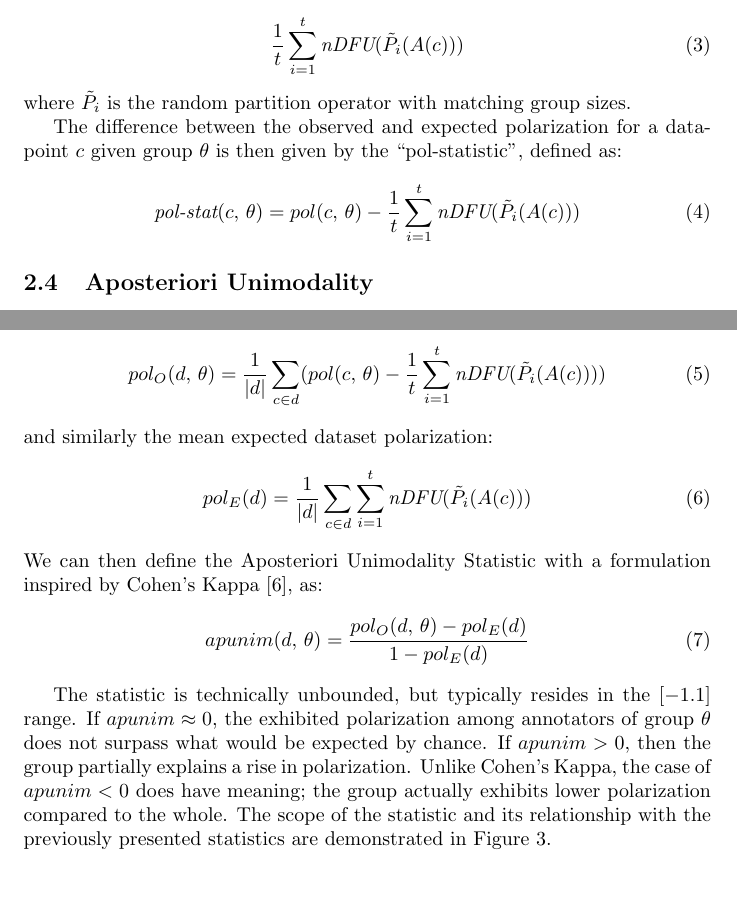
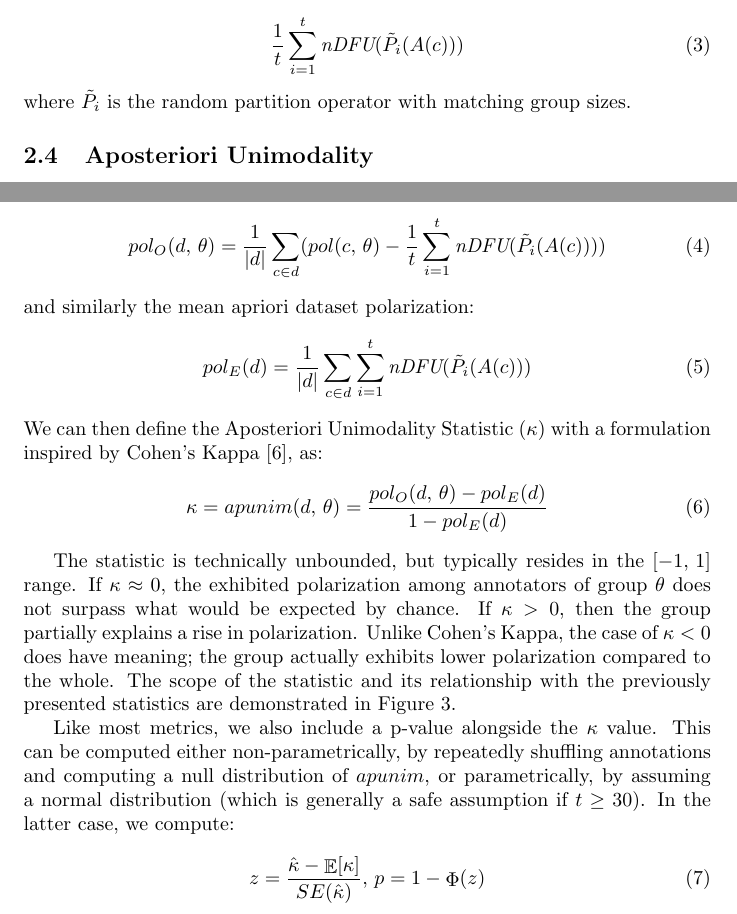
Before and after one commit to dimits-ts/aposteriori-unimodality, a LaTeX document (manuscript/main.tex): two parts of page 5 of 12, joined at a grey line, cut so that both start at the same text, the shorter picture padded with empty space. Compiled offline with pdfLaTeX.

Commit message:
add pvalue to manuscript

```diff
--- a/manuscript/main.tex
+++ b/manuscript/main.tex
@@ -1,6 +1,7 @@
 \documentclass{article}
 \usepackage{graphicx}
 \usepackage{amsmath}
+\usepackage{amssymb}
 \usepackage{acronym}
 \usepackage[backend=bibtex]{biblatex}
 
@@ -105,12 +106,6 @@ The observed polarization of a data-point on the group of annotations $\theta$ c
  \end{equation}
  \noindent where $\tilde{P}_i$ is the random partition operator with matching group sizes.
 
- The difference between the observed and expected polarization for a data-point $c$ given group $\theta$ is then given by the ``pol-statistic'', defined as:
-
- \begin{equation}
-	\textit{pol-stat}(c, \theta)  = pol(c, \theta) - \frac{1}{t} \sum_{i=1}^t  \textit{nDFU}(\tilde{P}_i(A(c)))
-\end{equation}
-
 
 \subsection{Aposteriori Unimodality}
 \label{ssec:methodology:aposteriori}
@@ -119,17 +114,24 @@ By obtaining the pol-statistics for all data-points in a dataset $d$ for \ac{SDB
 \begin{equation}
 	pol_{O}(d, \theta) = \frac{1}{\lvert d \rvert} \sum_{c \in d} (pol(c, \theta) - \frac{1}{t} \sum_{i=1}^t  \textit{nDFU}(\tilde{P}_i(A(c))))
 \end{equation}
-\noindent and similarly the mean expected dataset polarization:
+\noindent and similarly the mean apriori dataset polarization:
 \begin{equation}
 	pol_{E}(d) = \frac{1}{\lvert d \rvert} \sum_{c \in d} \sum_{i=1}^t  \textit{nDFU}(\tilde{P}_i(A(c)))
 \end{equation}
 
-\noindent We can then define the Aposteriori Unimodality Statistic with a formulation inspired by Cohen's Kappa \cite{Cohen_1960}, as:
+\noindent We can then define the Aposteriori Unimodality Statistic ($\kappa$) with a formulation inspired by Cohen's Kappa \cite{Cohen_1960}, as:
 \begin{equation}
-	apunim(d, \theta) = \frac{pol_O(d, \theta) - pol_E(d)}{1 - pol_E(d)}
+	\kappa = apunim(d, \theta) = \frac{pol_O(d, \theta) - pol_E(d)}{1 - pol_E(d)}
 \end{equation}
 
-The statistic is technically unbounded, but typically resides in the $[-1. 1]$ range. If $apunim \approx 0$, the exhibited polarization among annotators of group $\theta$ does not surpass what would be expected by chance. If $apunim > 0$, then the group partially explains a rise in polarization. Unlike Cohen's Kappa, the case of $apunim < 0$ does have meaning; the group actually exhibits lower polarization compared to the whole. The scope of the statistic and its relationship with the previously presented statistics are demonstrated in Figure~\ref{fig::overview}.
+The statistic is technically unbounded, but typically resides in the $[-1, 1]$ range. If $\kappa \approx 0$, the exhibited polarization among annotators of group $\theta$ does not surpass what would be expected by chance. If $\kappa > 0$, then the group partially explains a rise in polarization. Unlike Cohen's Kappa, the case of $\kappa < 0$ does have meaning; the group actually exhibits lower polarization compared to the whole. The scope of the statistic and its relationship with the previously presented statistics are demonstrated in Figure~\ref{fig::overview}.
+
+Like most metrics, we also include a p-value alongside the $\kappa$ value. This can be computed either non-parametrically, by repeatedly shuffling annotations and computing a null distribution of $apunim$, or parametrically, by assuming a normal distribution (which is generally a safe assumption if $t \geq 30$). %TODO: citation?
+In the latter case, we compute:
+
+\begin{equation}
+	z = \frac{\hat{\kappa}  - \mathop{\mathbb{E}}[\kappa]}{SE(\hat{\kappa})}, p = 1 - \mathop{\Phi}(z)
+\end{equation}
 
 \begin{figure}
 	\includegraphics[width=\linewidth]{overview.png}
```
Also changed, not shown: manuscript/main.pdf, manuscript/main.tex (2 more changed lines).
